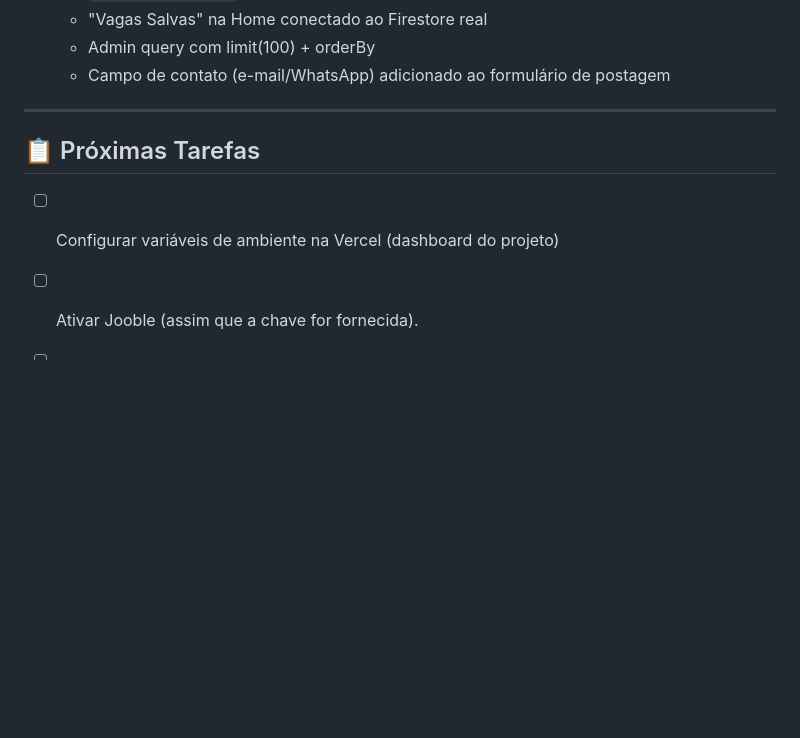
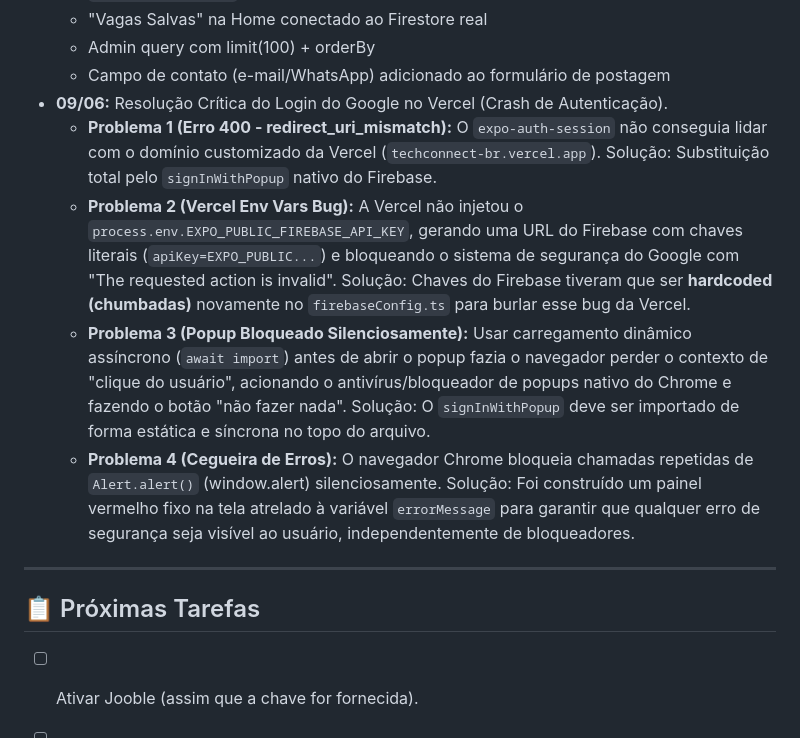
Before and after one commit to KarenBrasil/workconnect-vagas, a Markdown page: MEMORIA_TECNICA.md, the part around the change. Drawn GitHub-style; blank space fills up the shorter version.

Commit message:
Docs: registrar resolução da crise de autenticação do Google e bug das variáveis de ambiente na Vercel

```diff
--- a/MEMORIA_TECNICA.md
+++ b/MEMORIA_TECNICA.md
@@ -49,11 +49,15 @@ Este arquivo é o registro central de todo o progresso do projeto. **Não apague
   - "Vagas Salvas" na Home conectado ao Firestore real
   - Admin query com limit(100) + orderBy
   - Campo de contato (e-mail/WhatsApp) adicionado ao formulário de postagem
+- **09/06:** Resolução Crítica do Login do Google no Vercel (Crash de Autenticação).
+  - **Problema 1 (Erro 400 - redirect_uri_mismatch):** O `expo-auth-session` não conseguia lidar com o domínio customizado da Vercel (`techconnect-br.vercel.app`). Solução: Substituição total pelo `signInWithPopup` nativo do Firebase.
+  - **Problema 2 (Vercel Env Vars Bug):** A Vercel não injetou o `process.env.EXPO_PUBLIC_FIREBASE_API_KEY`, gerando uma URL do Firebase com chaves literais (`apiKey=EXPO_PUBLIC...`) e bloqueando o sistema de segurança do Google com "The requested action is invalid". Solução: Chaves do Firebase tiveram que ser **hardcoded (chumbadas)** novamente no `firebaseConfig.ts` para burlar esse bug da Vercel.
+  - **Problema 3 (Popup Bloqueado Silenciosamente):** Usar carregamento dinâmico assíncrono (`await import`) antes de abrir o popup fazia o navegador perder o contexto de "clique do usuário", acionando o antivírus/bloqueador de popups nativo do Chrome e fazendo o botão "não fazer nada". Solução: O `signInWithPopup` deve ser importado de forma estática e síncrona no topo do arquivo.
+  - **Problema 4 (Cegueira de Erros):** O navegador Chrome bloqueia chamadas repetidas de `Alert.alert()` (window.alert) silenciosamente. Solução: Foi construído um painel vermelho fixo na tela atrelado à variável `errorMessage` para garantir que qualquer erro de segurança seja visível ao usuário, independentemente de bloqueadores.
 
 ---
 
 ## 📋 Próximas Tarefas
-- [ ] Configurar variáveis de ambiente na Vercel (dashboard do projeto)
 - [ ] Ativar Jooble (assim que a chave for fornecida).
 - [ ] Ativar InfoJobs (assim que a chave for fornecida).
 - [ ] Implementar Firebase Security Rules para validar admin no backend.
```
